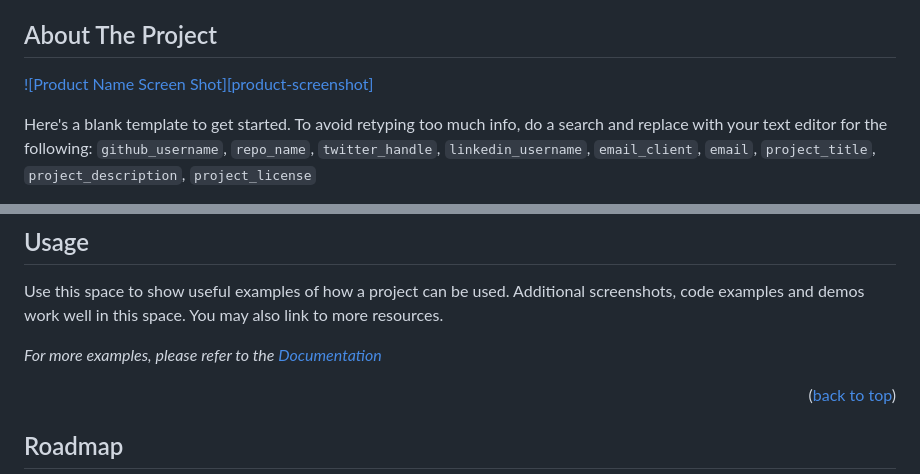
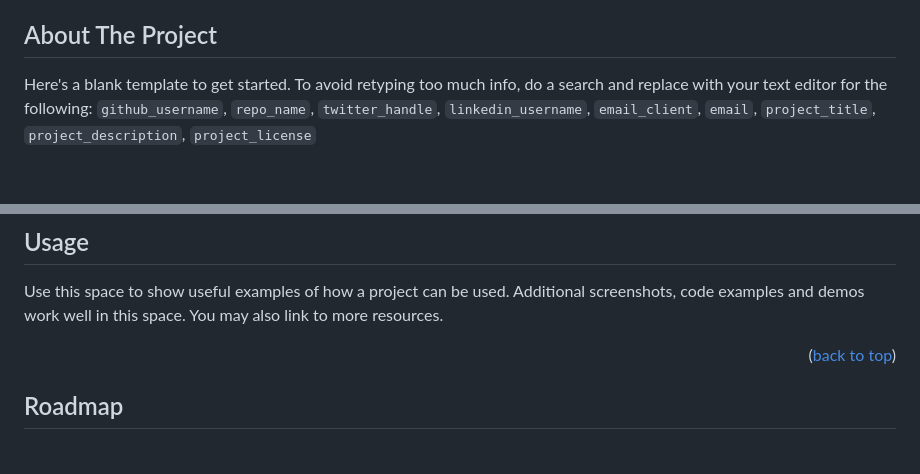
Before and after one commit to therz1/Orbital-GeoMugger, a Markdown page: README.md, 2 parts joined by grey strips. GitHub-like rendering; blank space fills up the shorter version.

```diff
--- a/README.md
+++ b/README.md
@@ -44,9 +44,6 @@ By Lawrence and Hui Zhong
 
 <!-- ABOUT THE PROJECT -->
 ## About The Project
-
-[![Product Name Screen Shot][product-screenshot]](https://example.com)
-
 Here's a blank template to get started. To avoid retyping too much info, do a search and replace with your text editor for the following: `github_username`, `repo_name`, `twitter_handle`, `linkedin_username`, `email_client`, `email`, `project_title`, `project_description`, `project_license`
 
 <p align="right">(<a href="#readme-top">back to top</a>)</p>
@@ -64,8 +61,6 @@ Here's a blank template to get started. To avoid retyping too much info, do a se
 ## Usage
 
 Use this space to show useful examples of how a project can be used. Additional screenshots, code examples and demos work well in this space. You may also link to more resources.
-
-_For more examples, please refer to the [Documentation](https://example.com)_
 
 <p align="right">(<a href="#readme-top">back to top</a>)</p>
 
```
Also changed, not shown: other parts of README.md (+2 -2 lines).
